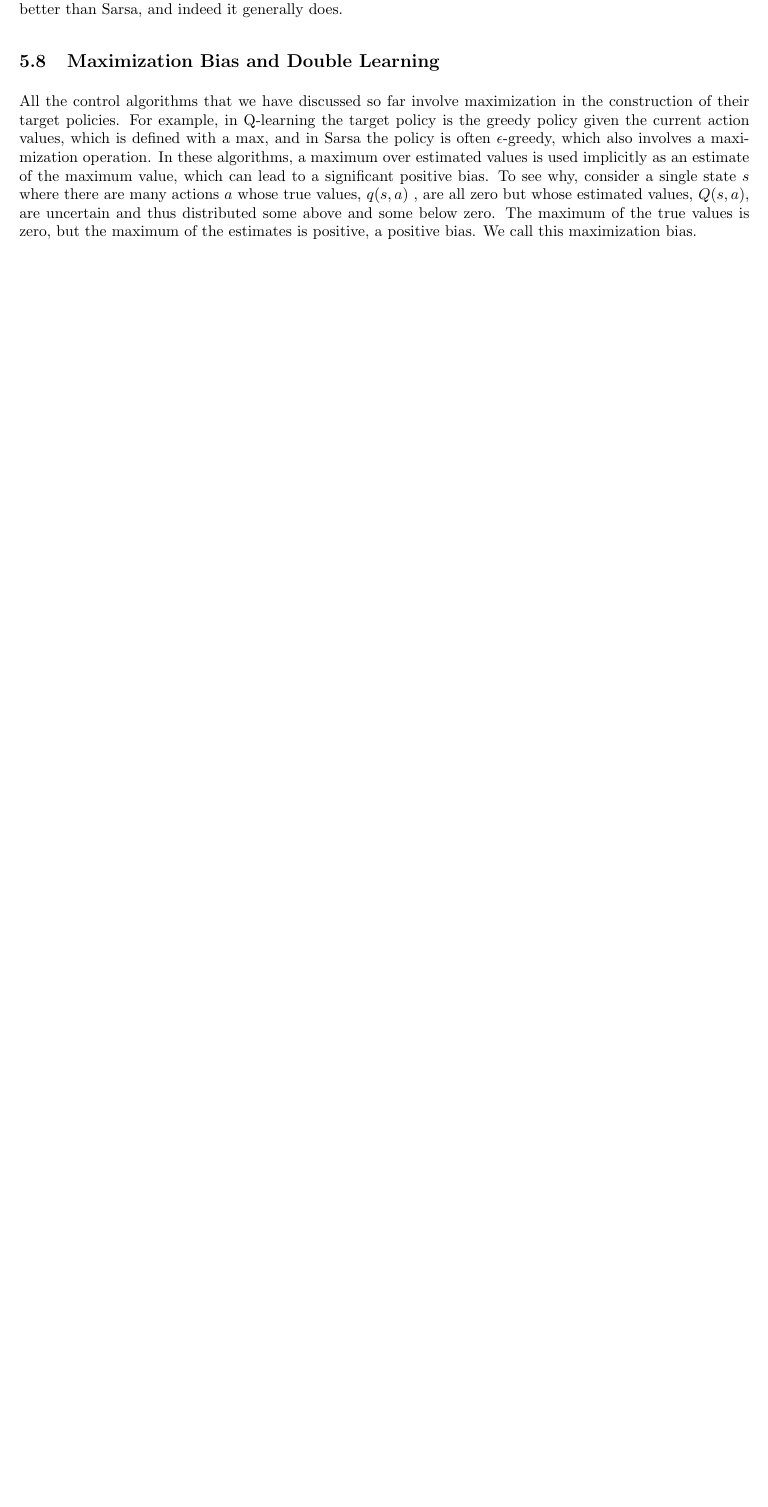
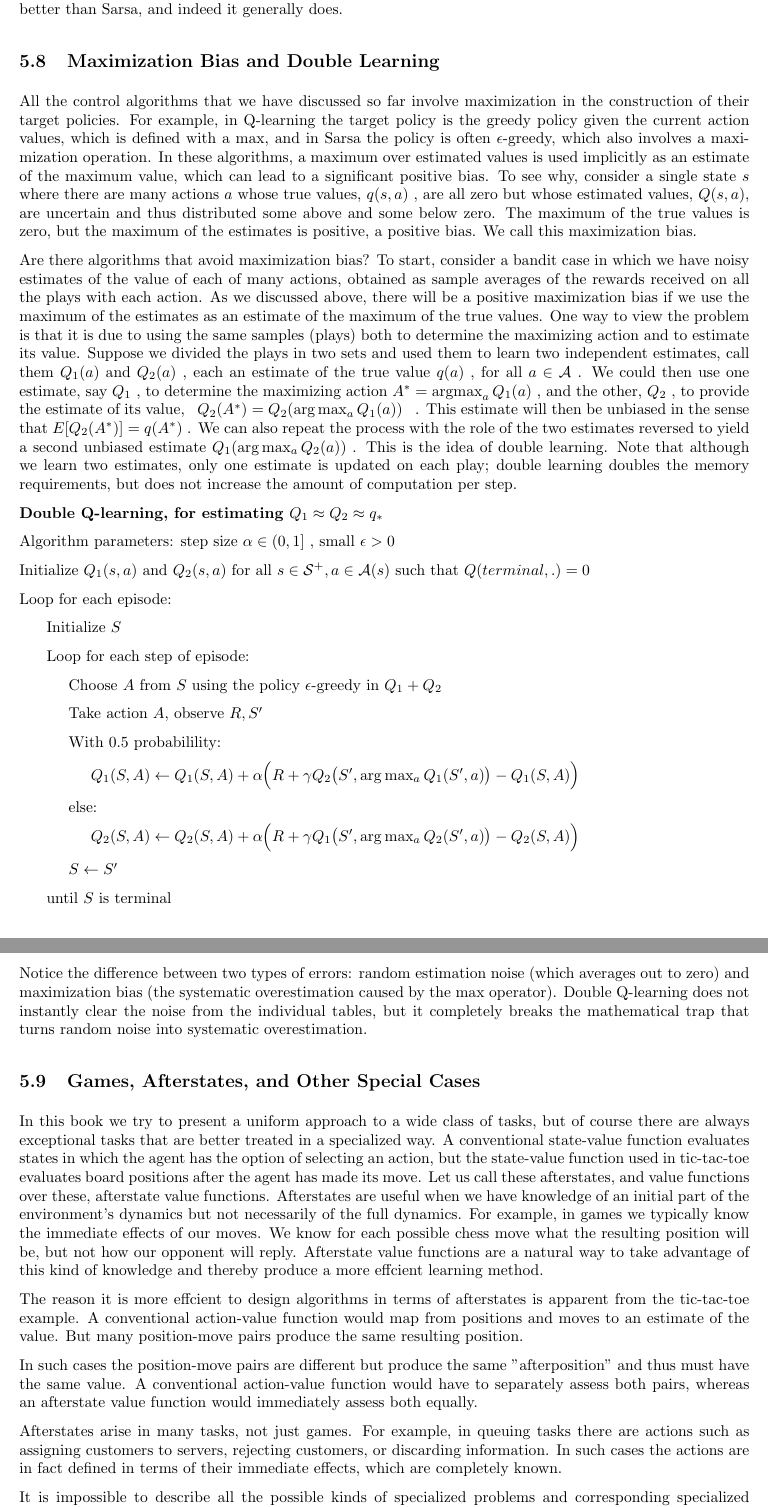
Before and after one commit to chtunsw/ai_notes, a LaTeX document (rl/note/main.tex): part of page 35 of 37 before the commit and two parts of pages 35 and 36 of 38 after it, the two joined at a grey line, cut so that both start at the same text, the shorter picture padded with empty space. Compiled offline with pdfLaTeX.

Commit message:
Maximization Bias

```diff
--- a/rl/note/main.tex
+++ b/rl/note/main.tex
@@ -1622,7 +1622,70 @@ To see why, consider a single state $s$ where there are many actions $a$ whose t
 $Q ( s , a )$, are uncertain and thus distributed some above and some below zero. The maximum of the true values is zero,
 but the maximum of the estimates is positive, a positive bias. We call this maximization bias.
 
-
+Are there algorithms that avoid maximization bias? To start, consider a bandit case in which we have noisy estimates of the value of each of many actions,
+obtained as sample averages of the rewards received on all the plays with each action. As we discussed above, there will be a positive maximization bias
+if we use the maximum of the estimates as an estimate of the maximum of the true values. One way to view the problem is that it is due to using the same samples (plays)
+both to determine the maximizing action and to estimate its value. Suppose we divided the plays in two sets and used them to learn two independent estimates,
+call them $Q _ { 1 } ( a )$ and $Q _ { 2 } ( a )$ , each an estimate of the true value $q ( a )$ , for all $a \in \mathcal { A }$ . We could then use one estimate,
+say $Q _ { 1 }$ , to determine the maximizing action $A ^ { * } = \operatorname { a r g   m a x } _ { a } Q _ { 1 } ( a )$ , and the other, $Q _ { 2 }$ ,
+to provide the estimate of its value, $\begin{array} { r } { Q _ { 2 } ( A ^ { * } ) = Q _ { 2 } ( \operatorname { a r g } \operatorname* { m a x } _ { a } Q _ { 1 } ( a ) ) } \end{array}$ .
+This estimate will then be unbiased in the sense that $ E [ Q _ { 2 } ( A ^ { * } ) ] = q ( A ^ { * } )$ . We can also repeat the process
+with the role of the two estimates reversed to yield a second unbiased estimate $Q _ { 1 } ( \operatorname { a r g } \operatorname { m a x } _ { a } Q _ { 2 } ( a ) )$ .
+This is the idea of double learning. Note that although we learn two estimates, only one estimate is updated on each play; double learning doubles the memory requirements,
+but does not increase the amount of computation per step.
+
+\textbf{Double Q-learning, for estimating $ Q_1 \approx Q_2 \approx q_* $}
+
+Algorithm parameters: step size $\alpha \in ( 0 , 1 ]$ , small $\epsilon > 0$
+
+Initialize $Q _ { 1 } ( s , a )$ and $Q _ { 2 } ( s , a )$ for all $s \in \mathcal { S } ^ { + } , a \in \mathcal { A } ( s )$ such that $ Q(terminal, .) = 0 $
+
+Loop for each episode:
+
+\hspace{.5cm} Initialize $S$
+
+\hspace{.5cm} Loop for each step of episode:
+
+\hspace{1cm} Choose $A$ from $S$ using the policy $\epsilon$-greedy in $Q _ { 1 } + Q _ { 2 }$
+
+\hspace{1cm} Take action $A$, observe $R ,   S ^ { \prime }$
+
+\hspace{1cm} With 0.5 probabilility:
+
+\hspace{1.5cm} $Q _ { 1 } ( S , A ) \leftarrow Q _ { 1 } ( S , A ) + \alpha \Big ( R + \gamma Q _ { 2 } \big ( S ^ { \prime } , \operatorname { a r g } \operatorname* { m a x } _ { a } Q _ { 1 } ( S ^ { \prime } , a ) \big ) - Q _ { 1 } ( S , A ) \Big )$
+
+\hspace{1cm} else:
+
+\hspace{1.5cm} $Q _ { 2 } ( S , A ) \leftarrow Q _ { 2 } ( S , A ) + \alpha \Big ( R + \gamma Q _ { 1 } \big ( S ^ { \prime } , \operatorname { a r g } \operatorname* { m a x } _ { a } Q _ { 2 } ( S ^ { \prime } , a ) \big ) - Q _ { 2 } ( S , A ) \Big )$
+
+\hspace{1cm} $S \leftarrow S ^ { \prime }$
+
+\hspace{.5cm} until $S$ is terminal
+
+Notice the difference between two types of errors: random estimation noise (which averages out to zero) and maximization bias (the systematic overestimation caused by the \(\max \) operator).
+Double Q-learning does not instantly clear the noise from the individual tables, but it completely breaks the mathematical trap that turns random noise into systematic overestimation.
+
+\subsection{Games, Afterstates, and Other Special Cases}
+
+In this book we try to present a uniform approach to a wide class of tasks, but of course there are always exceptional tasks that are better treated in a specialized way.
+A conventional state-value function evaluates states in which the agent has the option of selecting an action, but the state-value function used in
+tic-tac-toe evaluates board positions after the agent has made its move. Let us call these afterstates, and value functions over these, afterstate value functions.
+Afterstates are useful when we have knowledge of an initial part of the environment's dynamics but not necessarily of the full dynamics. For example, in games we typically know the immediate effects of our moves.
+We know for each possible chess move what the resulting position will be, but not how our opponent will reply. Afterstate value functions are a natural way to take advantage of this kind of knowledge and thereby
+produce a more effcient learning method.
+
+The reason it is more effcient to design algorithms in terms of afterstates is apparent from the tic-tac-toe example. A conventional action-value function would map from positions and moves to an estimate of the value.
+But many position-move pairs produce the same resulting position.
+
+In such cases the position-move pairs are different but produce the same "afterposition" and thus must have the same value. A conventional action-value function would have to separately assess both pairs,
+whereas an afterstate value function would immediately assess both equally.
+
+Afterstates arise in many tasks, not just games. For example, in queuing tasks there are actions such as assigning customers to servers, rejecting customers, or discarding information.
+In such cases the actions are in fact defined in terms of their immediate effects, which are completely known.
+
+It is impossible to describe all the possible kinds of specialized problems and corresponding specialized learning algorithms. However, the principles should apply widely.
+For example, afterstate methods are still aptly described in terms of generalized policy iteration, with a policy and (afterstate) value function interacting in essentially the same way.
+In many cases one will still face the choice between on-policy and off-policy methods for managing the need for persistent exploration.
 
 \section{Policy Gradient}
 
```
